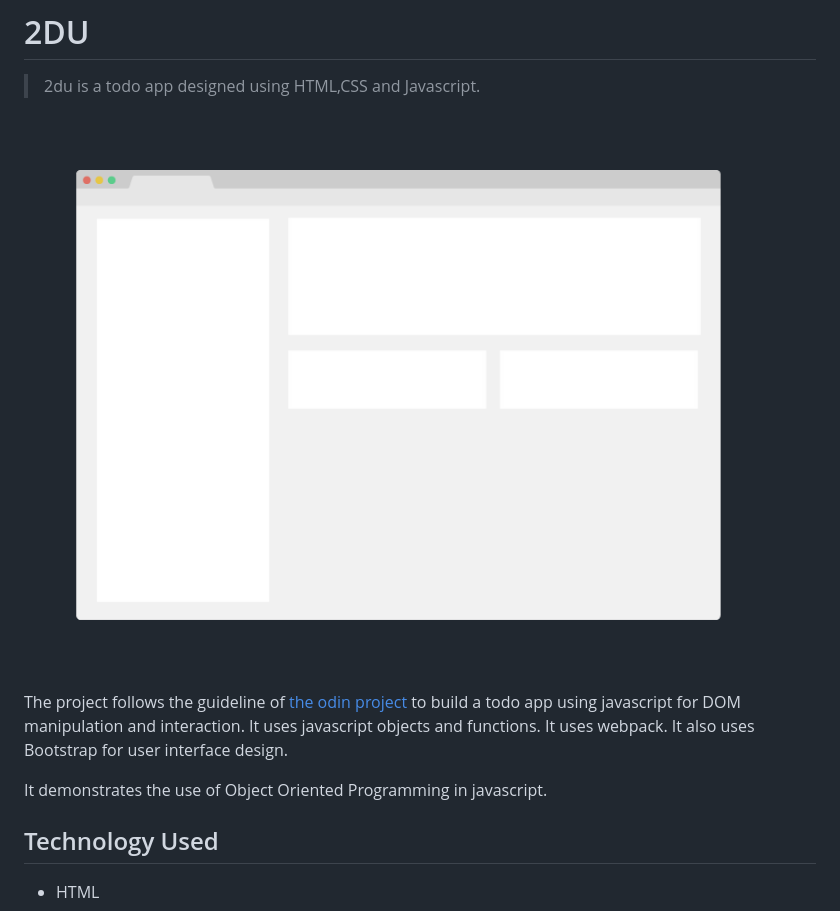
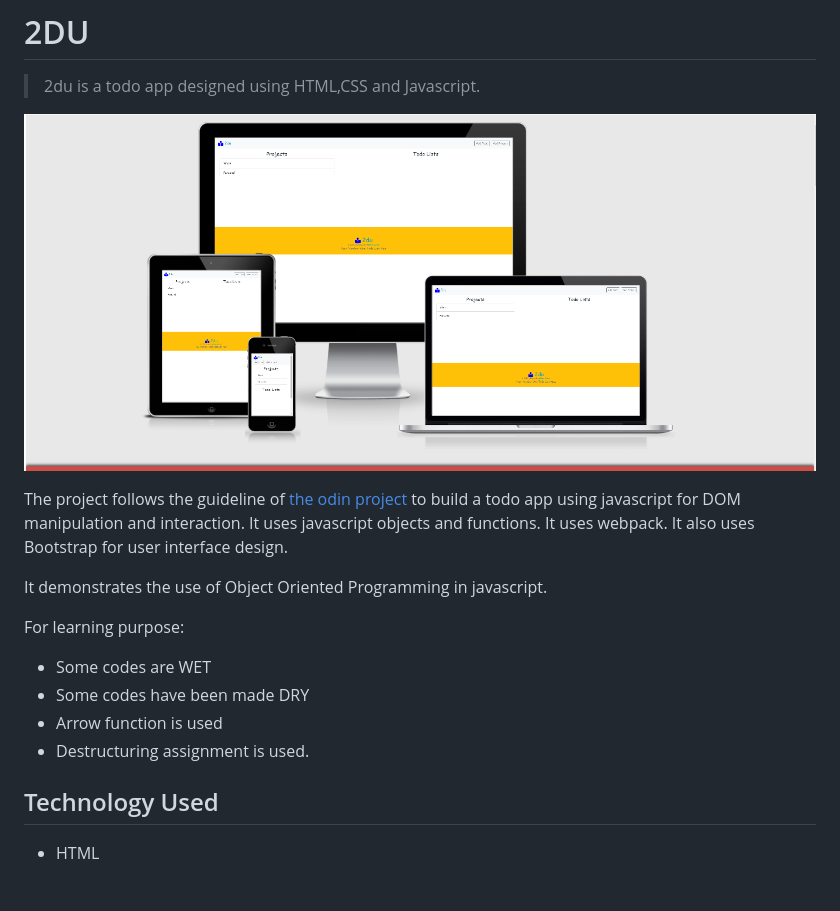
Before and after one commit to adejam/2du, a Markdown page: README.md, the part around the change printed below. Drawn GitHub-style; pictures changed too: app_screenshot.png; blank space fills up the shorter version.

Commit message:
docs and chore: update config and documentation

```diff
--- a/README.md
+++ b/README.md
@@ -7,6 +7,14 @@
 The project follows the guideline of [the odin project](https://theodinproject.com/courses/javascript/lessons/todo-list?ref=lnav) to build a todo app using javascript for DOM manipulation and interaction. It uses javascript objects and functions. It uses webpack. It also uses Bootstrap for user interface design.
 
 It demonstrates the use of Object Oriented Programming in javascript.
+
+For learning purpose:
+
+- Some codes are WET
+- Some codes have been made DRY
+- Arrow function is used
+- Destructuring assignment is used.
+
 
 ## Technology Used
 
```
Also changed, not shown: other parts of README.md (+1 -1 lines), 1 other file.
